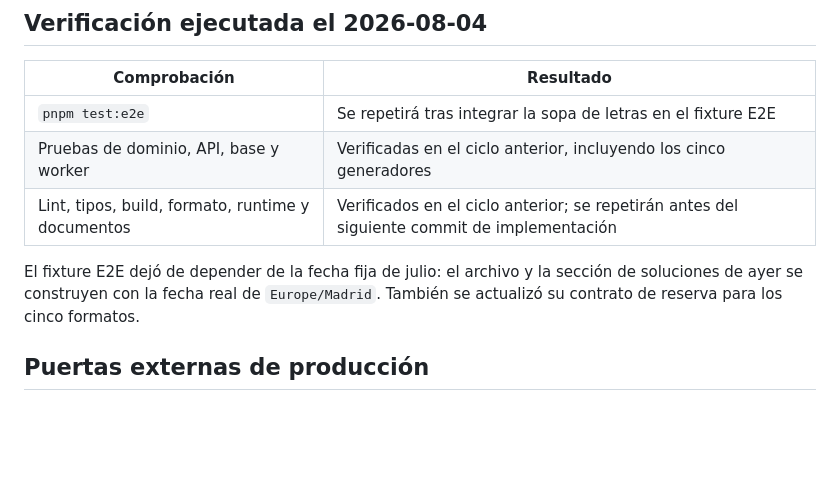
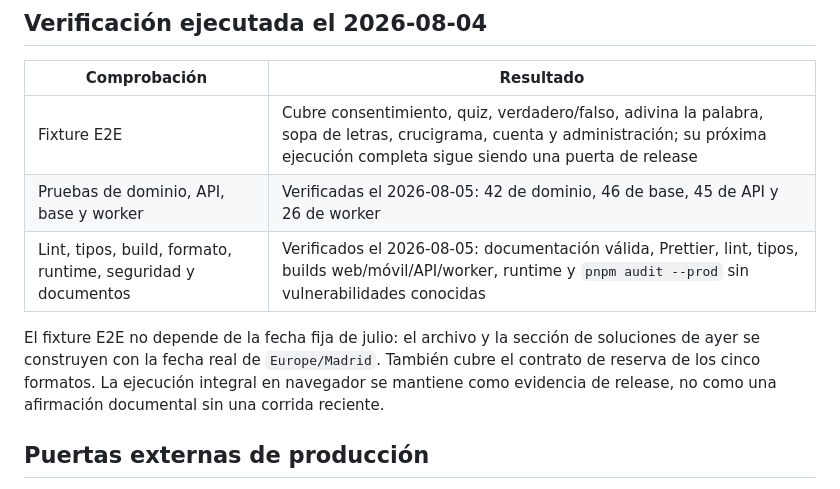
Before and after one commit to JordiJT99/Ludico, a Markdown page: docs/review/mvp-completion-audit.md, the part around one of its changes. Rendered like a GitHub page; blank space fills up the shorter version.

Commit message:
docs: refresh MVP verification audit

```diff
--- a/docs/review/mvp-completion-audit.md
+++ b/docs/review/mvp-completion-audit.md
@@ -32,11 +32,11 @@ La edición diaria selecciona quiz, verdadero/falso, adivina la palabra, crucigr
 
 | Comprobación | Resultado |
 |---|---|
-| `pnpm test:e2e` | Se repetirá tras integrar la sopa de letras en el fixture E2E |
-| Pruebas de dominio, API, base y worker | Verificadas en el ciclo anterior, incluyendo los cinco generadores |
-| Lint, tipos, build, formato, runtime y documentos | Verificados en el ciclo anterior; se repetirán antes del siguiente commit de implementación |
+| Fixture E2E | Cubre consentimiento, quiz, verdadero/falso, adivina la palabra, sopa de letras, crucigrama, cuenta y administración; su próxima ejecución completa sigue siendo una puerta de release |
+| Pruebas de dominio, API, base y worker | Verificadas el 2026-08-05: 42 de dominio, 46 de base, 45 de API y 26 de worker |
+| Lint, tipos, build, formato, runtime, seguridad y documentos | Verificados el 2026-08-05: documentación válida, Prettier, lint, tipos, builds web/móvil/API/worker, runtime y `pnpm audit --prod` sin vulnerabilidades conocidas |
 
-El fixture E2E dejó de depender de la fecha fija de julio: el archivo y la sección de soluciones de ayer se construyen con la fecha real de `Europe/Madrid`. También se actualizó su contrato de reserva para los cinco formatos.
+El fixture E2E no depende de la fecha fija de julio: el archivo y la sección de soluciones de ayer se construyen con la fecha real de `Europe/Madrid`. También cubre el contrato de reserva de los cinco formatos. La ejecución integral en navegador se mantiene como evidencia de release, no como una afirmación documental sin una corrida reciente.
 
 ## Puertas externas de producción
 
```
Also changed, not shown: other parts of docs/review/mvp-completion-audit.md (+1 -1 lines).
